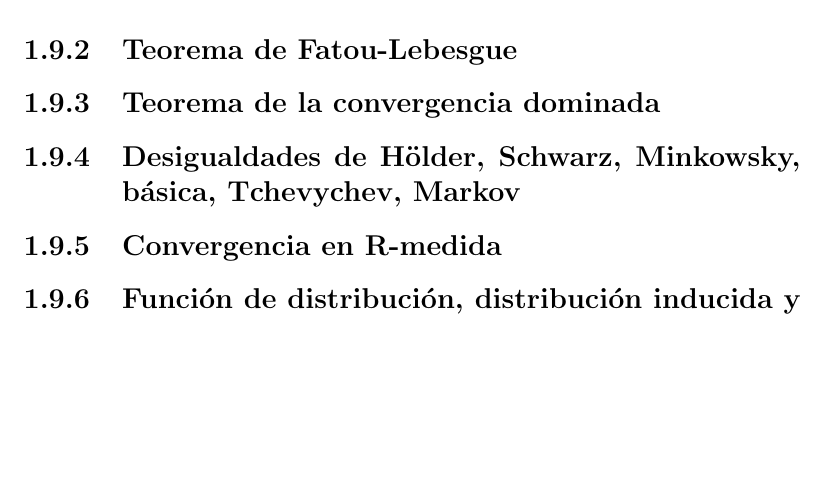
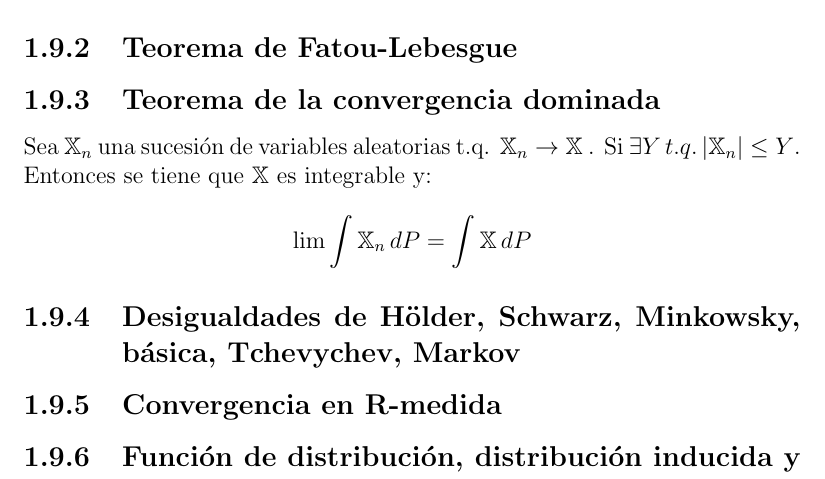
Before and after one commit to santidediego/Probabilidad-I-DGIIM, a LaTeX book (apuntes.tex): part of page 26 of 28, cut so that both start at the same text, the shorter picture padded with empty space. Compiled offline with pdfLaTeX.

Commit message:
Añadido teorema de convergencia dominada

```diff
--- a/apuntes.tex
+++ b/apuntes.tex
@@ -526,7 +526,8 @@ De donde extraemos que $\lim Y_n = X$ y que $\displaystyle \int X = lim \int X_n
 \subsection{Teorema de Fatou-Lebesgue}
 
 \subsection{Teorema de la convergencia dominada}
-
+Sea $\mathbb{X}_n$ una sucesión de variables aleatorias t.q.  $\mathbb{X}_n\rightarrow \mathbb{X}$ . Si $\exists Y \, t.q. \, |\mathbb{X}_n |\leq Y$. Entonces se tiene que $\mathbb{X}$ es integrable y:
+$$\lim\int \mathbb{X}_n\, dP=\int \mathbb{X}\, dP$$
 \subsection{Desigualdades de Hölder, Schwarz, Minkowsky, básica, Tchevychev, Markov}
 
 \subsection{Convergencia en R-medida}
```
Also changed, not shown: apuntes.pdf (added).
